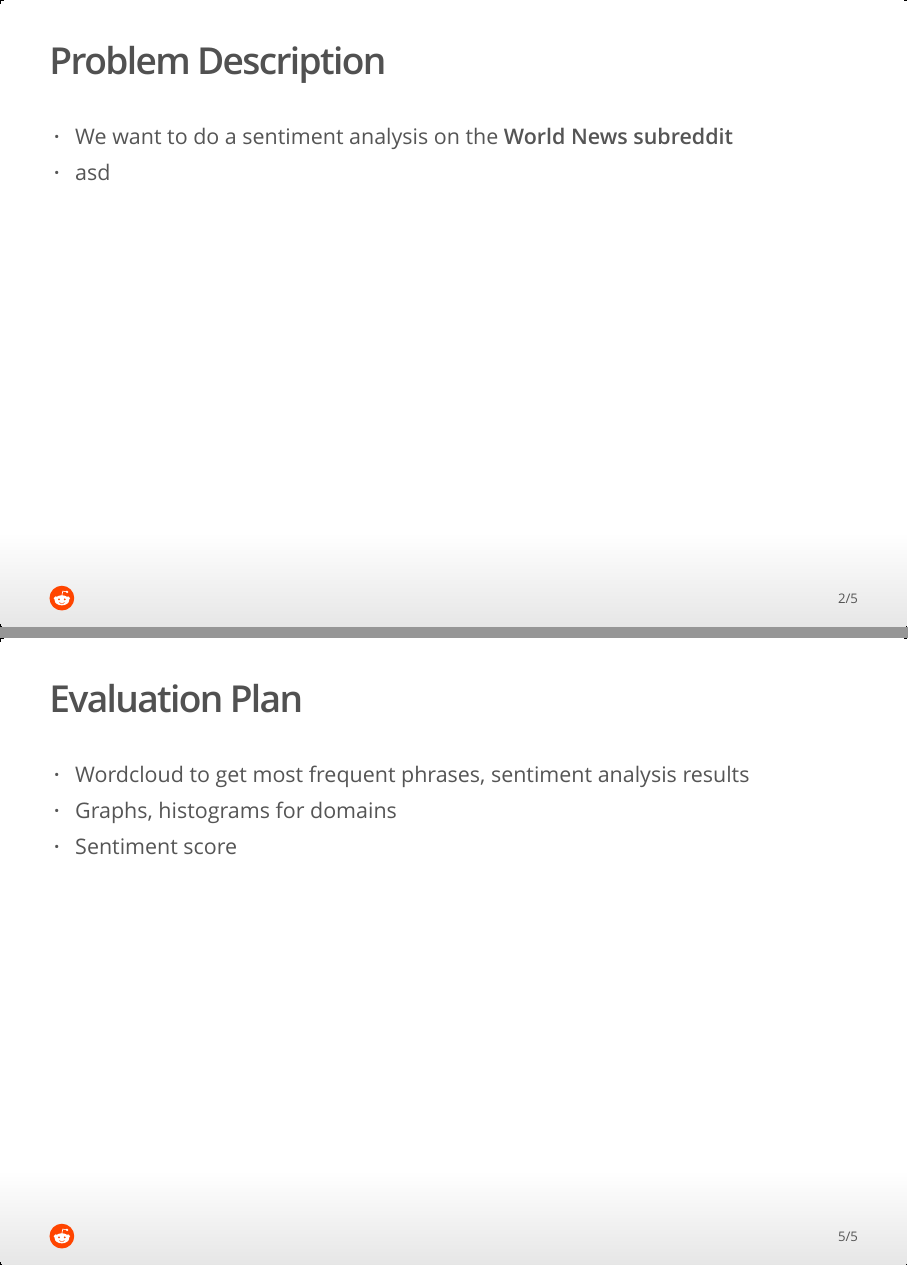
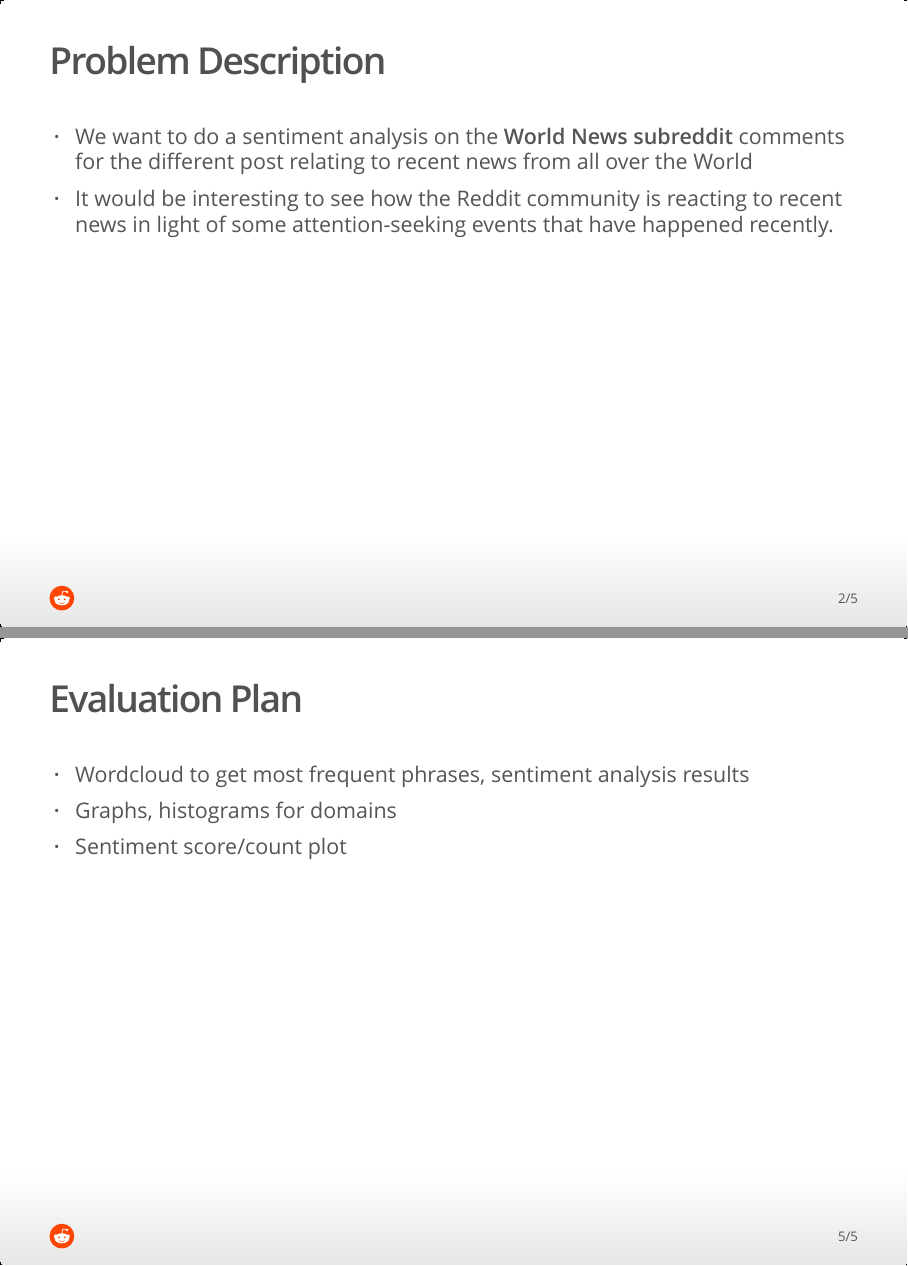
Before and after one commit to lequan26111991/Reddit-Text-Sentiment-Analysis-And-Machine-Learning, an R Markdown document (Project_Proposal-Group1.Rmd): pages 2 and 5 of 5, joined at a grey line. The pictures show the output file Project_Proposal-Group1.html that the author committed with the source, opened offline.

Commit message:
corrections

````diff
--- a/Project_Proposal-Group1.Rmd
+++ b/Project_Proposal-Group1.Rmd
@@ -13,8 +13,8 @@
 ```
 
 ## Problem Description
-* We want to do a sentiment analysis on the **World News subreddit**
-* asd
+* We want to do a sentiment analysis on the **World News subreddit** comments for the different post relating to recent news from all over the World
+* It would be interesting to see how the Reddit community is reacting to recent news in light of some attention-seeking events that have happened recently.
 
 ## Data Collection and Transformation
 * We will use **RedditExtractoR**, **tidyverse**, and other relevant libraries; no secondary data source.
@@ -42,4 +42,4 @@
 ## Evaluation Plan
 * Wordcloud to get most frequent phrases, sentiment analysis results
 * Graphs, histograms for domains
-* Sentiment score
+* Sentiment score/count plot
````
Also changed, not shown: Project_Proposal-Group1.html.
